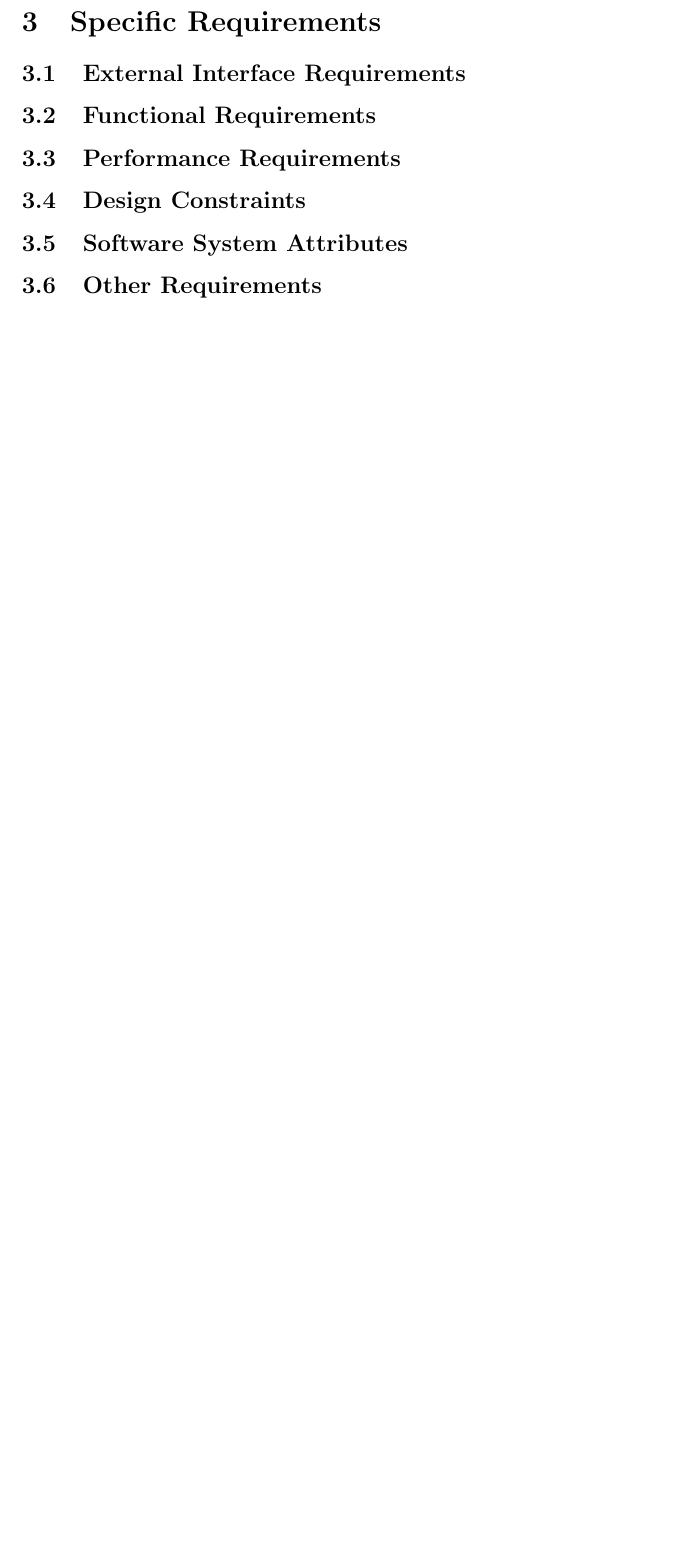
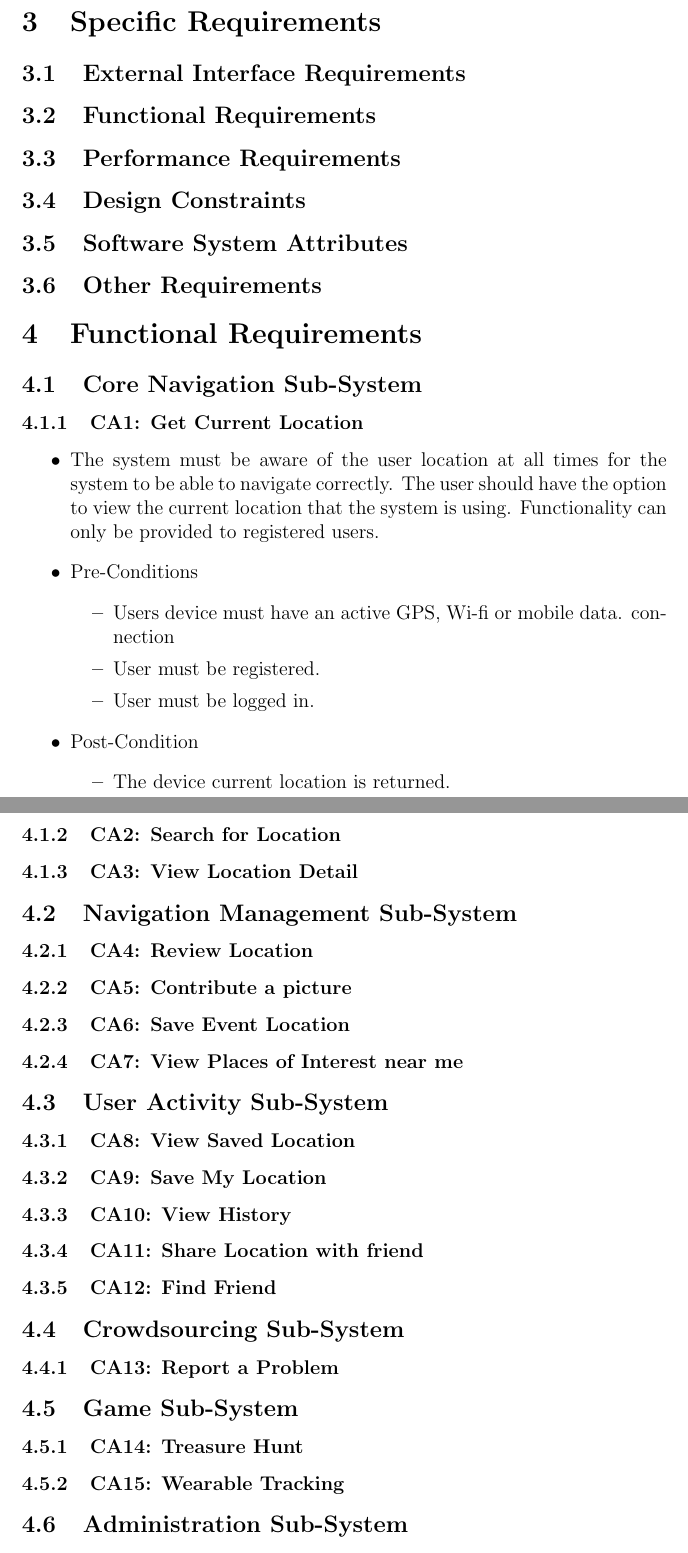
Before and after one commit to RavenBlood7/Purple-Team, a LaTeX document (RequirementSpecs.tex): part of page 8 of 8 before the commit and two parts of pages 9 and 11 of 11 after it, the two joined at a grey line, cut so that both start at the same text, the shorter picture padded with empty space. Compiled offline with pdfLaTeX.

Commit message:
Added Layout for Functional Requirements

```diff
--- a/RequirementSpecs.tex
+++ b/RequirementSpecs.tex
@@ -119,4 +119,38 @@ Notification will make use of the device operating system to provide push notifi
 	\subsection{Design Constraints}
 	\subsection{Software System Attributes}
 	\subsection{Other Requirements}
-
+\section{Functional Requirements}
+	\subsection{Core Navigation Sub-System}
+		\subsubsection{CA1: Get Current Location}
+			\begin{itemize}
+				\item The system must be aware of the user location at all times for the system to be able to navigate correctly. The user should have the option to view the current location that the system is using. Functionality can only be provided to registered users.
+				\item Pre-Conditions
+					\begin{itemize}
+						\item Users device must have an active GPS, Wi-fi or mobile data. connection
+						\item User must be registered.
+						\item User must be logged in.
+					\end{itemize}
+				\item Post-Condition
+					\begin{itemize}
+						\item The device current location is returned.
+					\end{itemize}
+			\end{itemize}
+		\subsubsection{CA2: Search for Location}
+		\subsubsection{CA3: View Location Detail}
+	\subsection{Navigation Management Sub-System}
+		\subsubsection{CA4: Review Location}
+		\subsubsection{CA5: Contribute a picture}
+		\subsubsection{CA6: Save Event Location}
+		\subsubsection{CA7: View Places of Interest near me}
+	\subsection{User Activity Sub-System}
+		\subsubsection{CA8: View Saved Location}
+		\subsubsection{CA9: Save My Location}
+		\subsubsection{CA10: View History}
+		\subsubsection{CA11: Share Location with friend}
+		\subsubsection{CA12: Find Friend}
+	\subsection{Crowdsourcing Sub-System}
+		\subsubsection{CA13: Report a Problem}
+	\subsection{Game Sub-System}
+		\subsubsection{CA14: Treasure Hunt}
+		\subsubsection{CA15: Wearable Tracking}
+	\subsection{Administration Sub-System}
```
Also changed, not shown: RequirementSpecs.tex (22 more changed lines).
